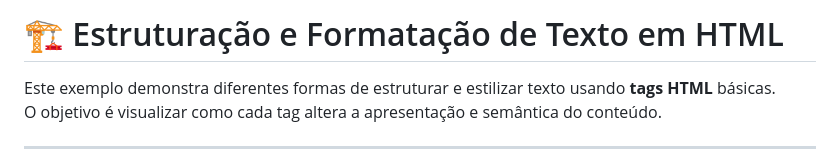
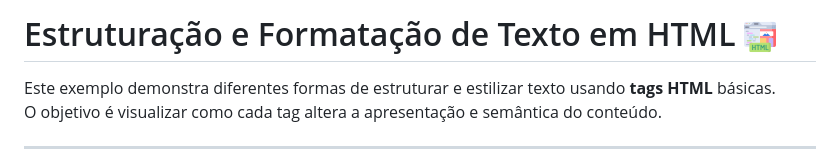
Before and after one commit to Carloscb124/FrontEnd, a Markdown page: Estrutura/readme.md, the part around the change. Rendered like a GitHub page; pictures changed too: Estrutura/html.png (added).

```diff
--- a/Estrutura/readme.md
+++ b/Estrutura/readme.md
@@ -1,4 +1,4 @@
-# 🏗️ Estruturação e Formatação de Texto em HTML
+# Estruturação e Formatação de Texto em HTML <img src="html.png"/>
 
 Este exemplo demonstra diferentes formas de estruturar e estilizar texto usando **tags HTML** básicas.
 O objetivo é visualizar como cada tag altera a apresentação e semântica do conteúdo.
```
